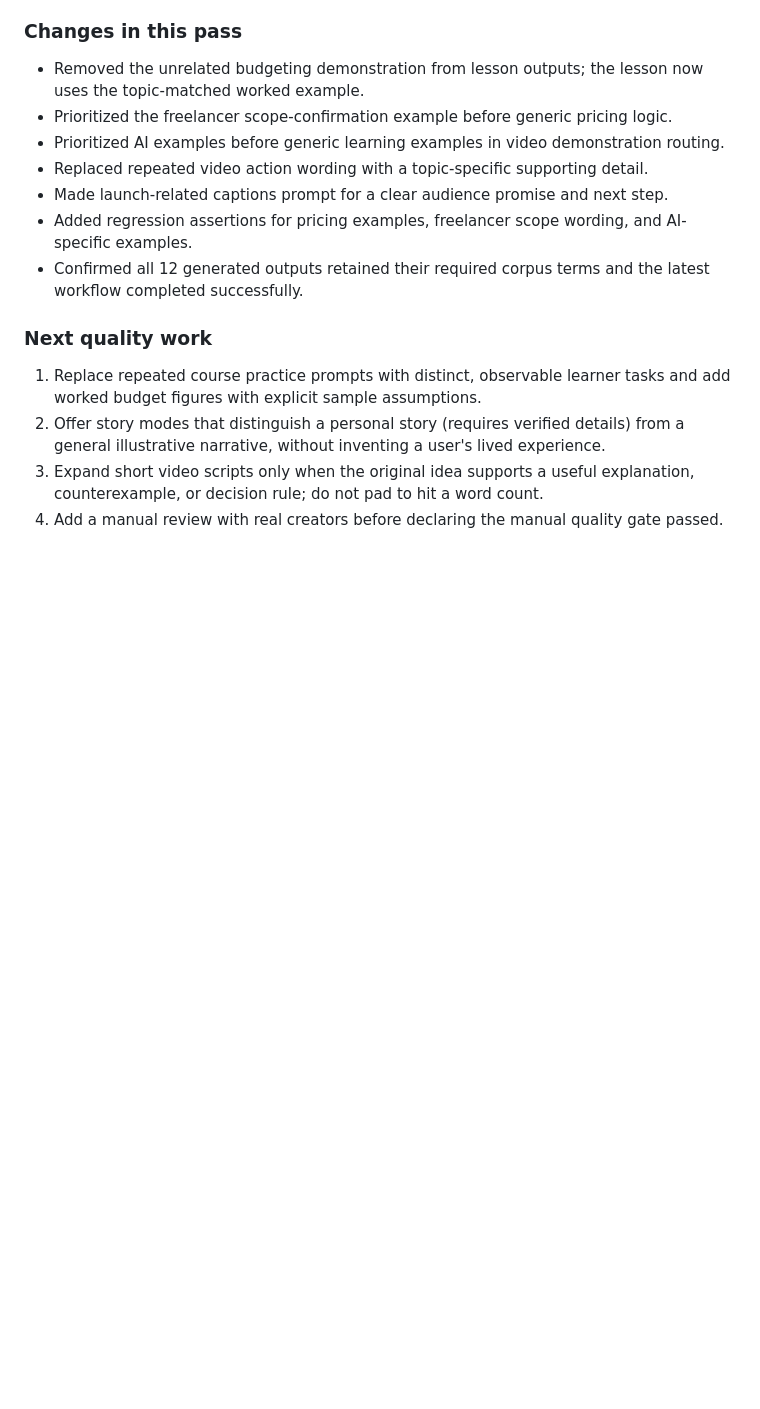
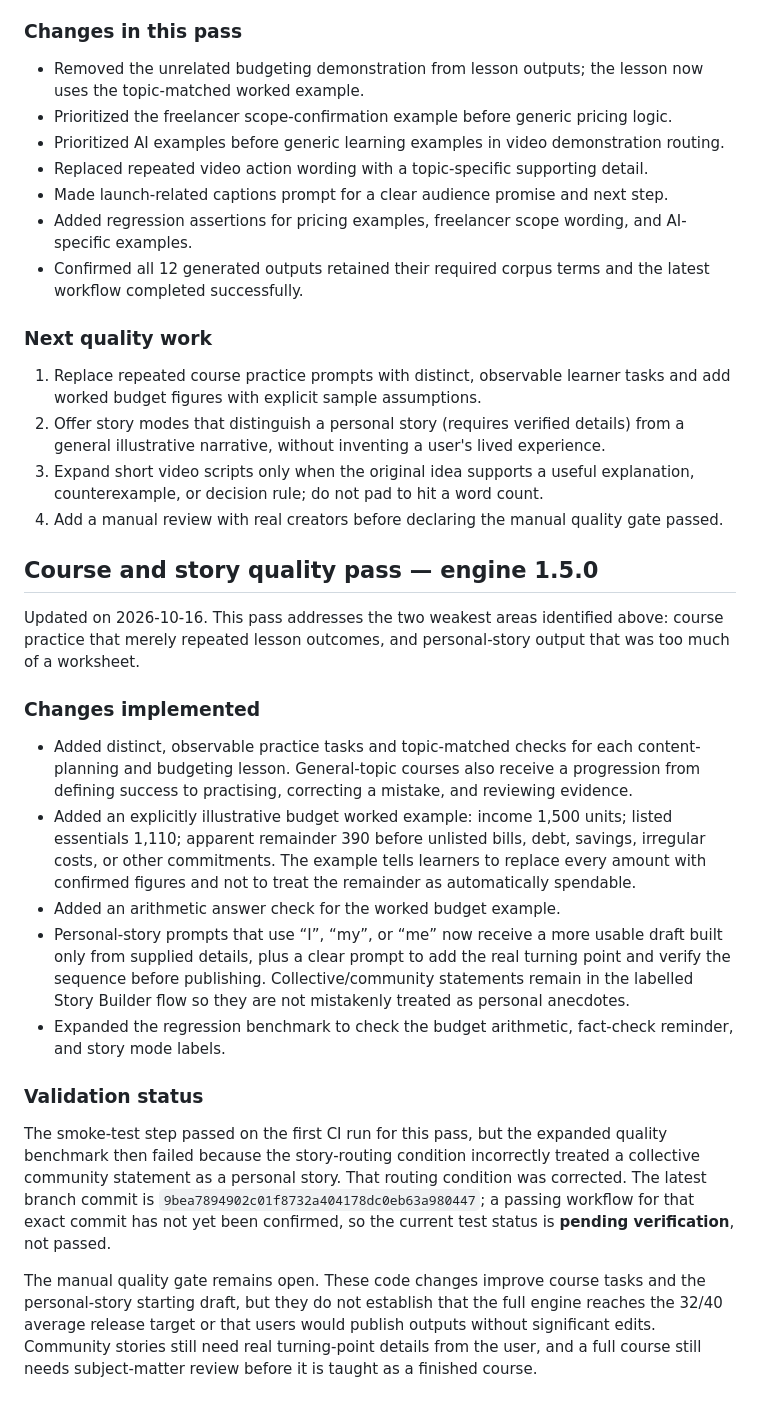
Before and after one commit to akameredon/thought-to-video, a Markdown page: QUALITY-REVIEW-2026-10-15.md, the part around the change. GitHub-like rendering; blank space fills up the shorter version.

Commit message:
Document course and story quality pass with honest CI status

```diff
--- a/QUALITY-REVIEW-2026-10-15.md
+++ b/QUALITY-REVIEW-2026-10-15.md
@@ -125,3 +125,21 @@ The following scores are a **provisional model-assisted re-score**, not independ
 2. Offer story modes that distinguish a personal story (requires verified details) from a general illustrative narrative, without inventing a user's lived experience.
 3. Expand short video scripts only when the original idea supports a useful explanation, counterexample, or decision rule; do not pad to hit a word count.
 4. Add a manual review with real creators before declaring the manual quality gate passed.
+
+## Course and story quality pass — engine 1.5.0
+
+Updated on 2026-10-16. This pass addresses the two weakest areas identified above: course practice that merely repeated lesson outcomes, and personal-story output that was too much of a worksheet.
+
+### Changes implemented
+
+- Added distinct, observable practice tasks and topic-matched checks for each content-planning and budgeting lesson. General-topic courses also receive a progression from defining success to practising, correcting a mistake, and reviewing evidence.
+- Added an explicitly illustrative budget worked example: income 1,500 units; listed essentials 1,110; apparent remainder 390 before unlisted bills, debt, savings, irregular costs, or other commitments. The example tells learners to replace every amount with confirmed figures and not to treat the remainder as automatically spendable.
+- Added an arithmetic answer check for the worked budget example.
+- Personal-story prompts that use “I”, “my”, or “me” now receive a more usable draft built only from supplied details, plus a clear prompt to add the real turning point and verify the sequence before publishing. Collective/community statements remain in the labelled Story Builder flow so they are not mistakenly treated as personal anecdotes.
+- Expanded the regression benchmark to check the budget arithmetic, fact-check reminder, and story mode labels.
+
+### Validation status
+
+The smoke-test step passed on the first CI run for this pass, but the expanded quality benchmark then failed because the story-routing condition incorrectly treated a collective community statement as a personal story. That routing condition was corrected. The latest branch commit is `9bea7894902c01f8732a404178dc0eb63a980447`; a passing workflow for that exact commit has not yet been confirmed, so the current test status is **pending verification**, not passed.
+
+The manual quality gate remains open. These code changes improve course tasks and the personal-story starting draft, but they do not establish that the full engine reaches the 32/40 average release target or that users would publish outputs without significant edits. Community stories still need real turning-point details from the user, and a full course still needs subject-matter review before it is taught as a finished course.
```
